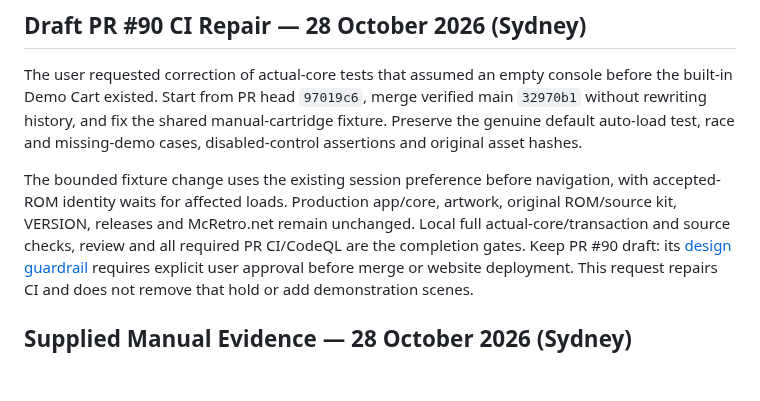
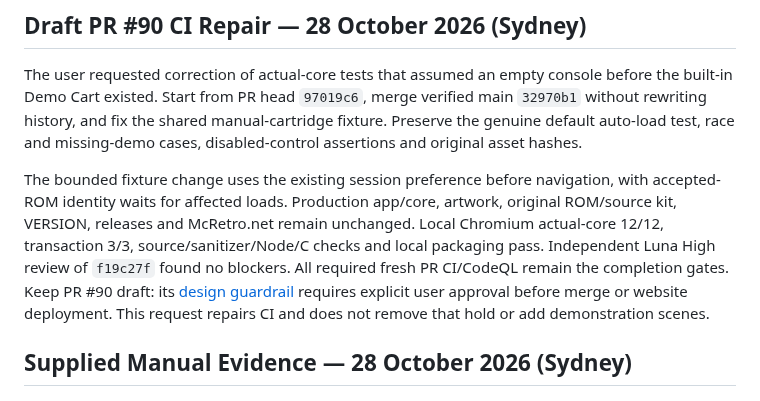
Before and after one commit to NixMcRetro/VRAMpage-MD, a Markdown page: docs/DEVELOPMENT-STATUS.md, the part around the change. Drawn GitHub-style; blank space fills up the shorter version.

```diff
--- a/docs/DEVELOPMENT-STATUS.md
+++ b/docs/DEVELOPMENT-STATUS.md
@@ -11,8 +11,9 @@ missing-demo cases, disabled-control assertions and original asset hashes.
 The bounded fixture change uses the existing session preference before navigation,
 with accepted-ROM identity waits for affected loads. Production app/core, artwork,
 original ROM/source kit, VERSION, releases and McRetro.net remain unchanged.
-Local full actual-core/transaction and source checks, review and all required
-PR CI/CodeQL are the completion gates. Keep PR #90 draft: its
+Local Chromium actual-core 12/12, transaction 3/3, source/sanitizer/Node/C checks
+and local packaging pass. Independent Luna High review of `f19c27f` found no
+blockers. All required fresh PR CI/CodeQL remain the completion gates. Keep PR #90 draft: its
 [design guardrail](DEMO-CART-DESIGN.md#development-order-and-release-guardrails)
 requires explicit user approval before merge or website deployment. This request
 repairs CI and does not remove that hold or add demonstration scenes.
```
Also changed, not shown: docs/DEMO-CART-IMPLEMENTATION-CHECKPOINT.md (+9 -0 lines), docs/WORK-QUEUE.md (+3 -2 lines).
